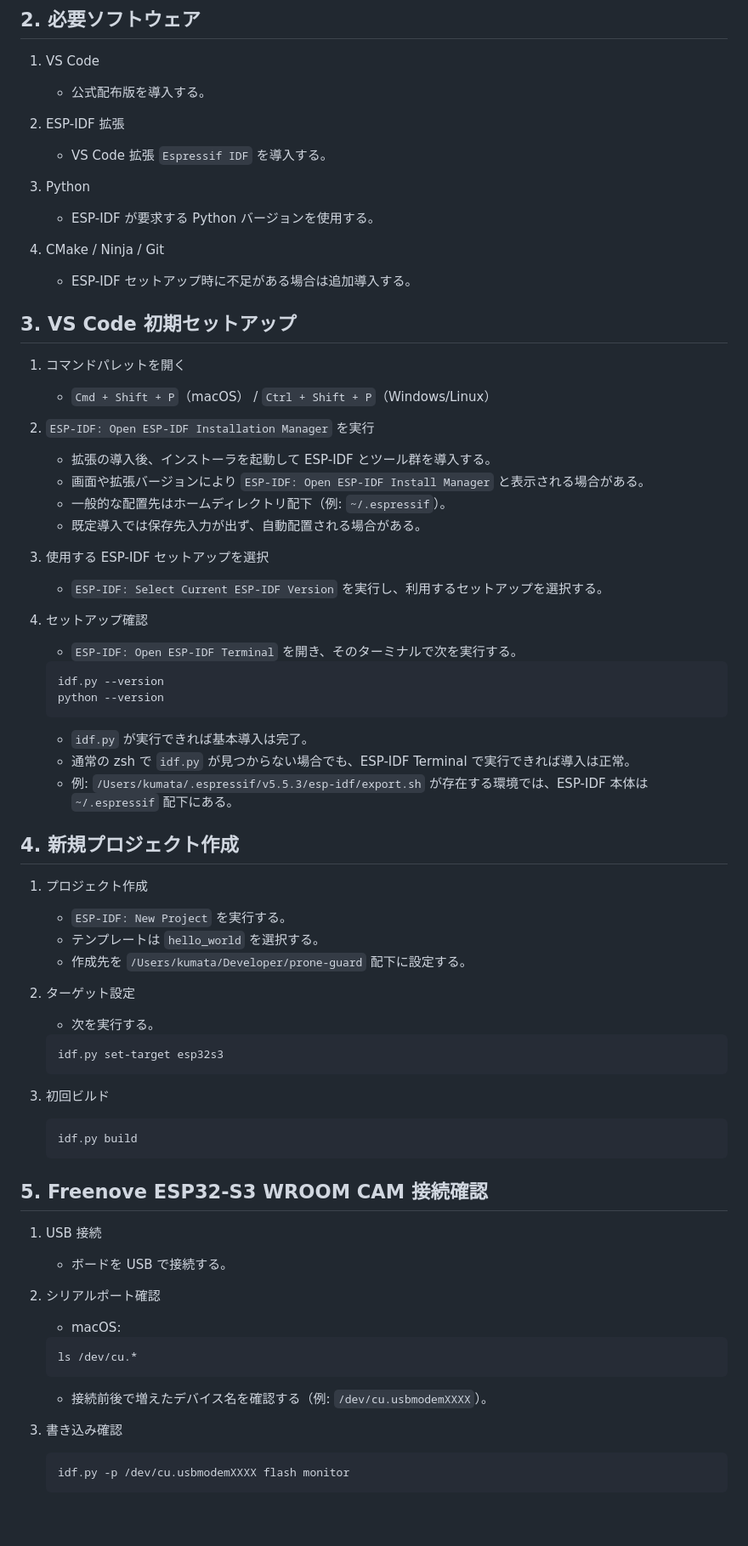
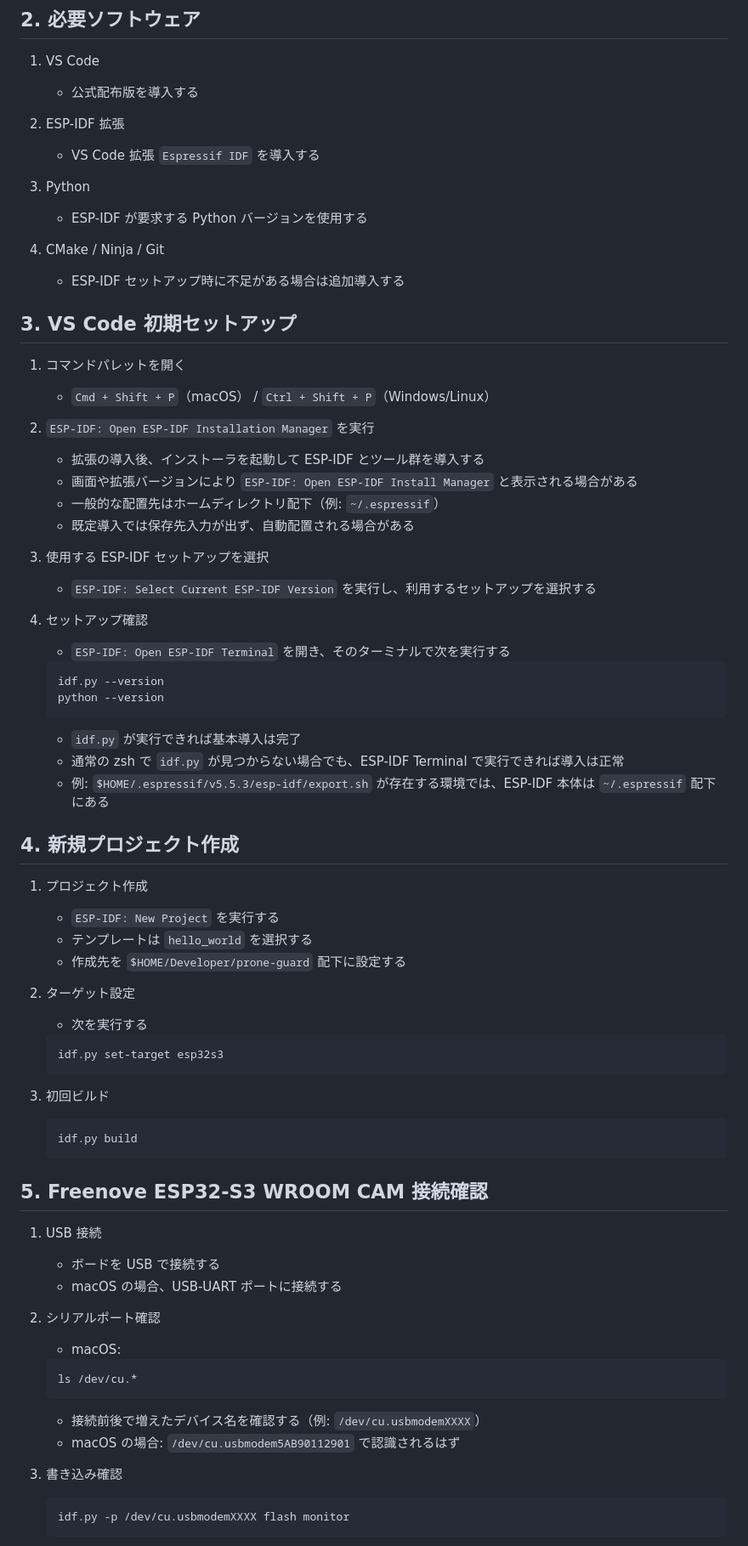
Before and after one commit to tkumata/prone-guard, a Markdown page: docs/SETUP.md, the part around one of its changes. Shown at 85% size. GitHub-like rendering; blank space fills up the shorter version.

Commit message:
docs: SETUP に macOS の場合のシリアルポート追記

````diff
--- a/docs/SETUP.md
+++ b/docs/SETUP.md
@@ -10,16 +10,16 @@
 ## 2. 必要ソフトウェア
 
 1. VS Code
-   - 公式配布版を導入する。
+   - 公式配布版を導入する
 
 2. ESP-IDF 拡張
-   - VS Code 拡張 `Espressif IDF` を導入する。
+   - VS Code 拡張 `Espressif IDF` を導入する
 
 3. Python
-   - ESP-IDF が要求する Python バージョンを使用する。
+   - ESP-IDF が要求する Python バージョンを使用する
 
 4. CMake / Ninja / Git
-   - ESP-IDF セットアップ時に不足がある場合は追加導入する。
+   - ESP-IDF セットアップ時に不足がある場合は追加導入する
 
 ## 3. VS Code 初期セットアップ
 
@@ -27,35 +27,35 @@
    - `Cmd + Shift + P`（macOS） / `Ctrl + Shift + P`（Windows/Linux）
 
 2. `ESP-IDF: Open ESP-IDF Installation Manager` を実行
-   - 拡張の導入後、インストーラを起動して ESP-IDF とツール群を導入する。
-   - 画面や拡張バージョンにより `ESP-IDF: Open ESP-IDF Install Manager` と表示される場合がある。
-   - 一般的な配置先はホームディレクトリ配下（例: `~/.espressif`）。
-   - 既定導入では保存先入力が出ず、自動配置される場合がある。
+   - 拡張の導入後、インストーラを起動して ESP-IDF とツール群を導入する
+   - 画面や拡張バージョンにより `ESP-IDF: Open ESP-IDF Install Manager` と表示される場合がある
+   - 一般的な配置先はホームディレクトリ配下（例: `~/.espressif`）
+   - 既定導入では保存先入力が出ず、自動配置される場合がある
 
 3. 使用する ESP-IDF セットアップを選択
-   - `ESP-IDF: Select Current ESP-IDF Version` を実行し、利用するセットアップを選択する。
+   - `ESP-IDF: Select Current ESP-IDF Version` を実行し、利用するセットアップを選択する
 
 4. セットアップ確認
-   - `ESP-IDF: Open ESP-IDF Terminal` を開き、そのターミナルで次を実行する。
+   - `ESP-IDF: Open ESP-IDF Terminal` を開き、そのターミナルで次を実行する
 
    ```bash
    idf.py --version
    python --version
    ```
 
-   - `idf.py` が実行できれば基本導入は完了。
-   - 通常の zsh で `idf.py` が見つからない場合でも、ESP-IDF Terminal で実行できれば導入は正常。
-   - 例: `/Users/kumata/.espressif/v5.5.3/esp-idf/export.sh` が存在する環境では、ESP-IDF 本体は `~/.espressif` 配下にある。
+   - `idf.py` が実行できれば基本導入は完了
+   - 通常の zsh で `idf.py` が見つからない場合でも、ESP-IDF Terminal で実行できれば導入は正常
+   - 例: `$HOME/.espressif/v5.5.3/esp-idf/export.sh` が存在する環境では、ESP-IDF 本体は `~/.espressif` 配下にある
 
 ## 4. 新規プロジェクト作成
 
 1. プロジェクト作成
-   - `ESP-IDF: New Project` を実行する。
-   - テンプレートは `hello_world` を選択する。
-   - 作成先を `/Users/kumata/Developer/prone-guard` 配下に設定する。
+   - `ESP-IDF: New Project` を実行する
+   - テンプレートは `hello_world` を選択する
+   - 作成先を `$HOME/Developer/prone-guard` 配下に設定する
 
 2. ターゲット設定
-   - 次を実行する。
+   - 次を実行する
 
    ```bash
    idf.py set-target esp32s3
@@ -70,7 +70,8 @@
 ## 5. Freenove ESP32-S3 WROOM CAM 接続確認
 
 1. USB 接続
-   - ボードを USB で接続する。
+   - ボードを USB で接続する
+   - macOS の場合、USB-UART ポートに接続する
 
 2. シリアルポート確認
    - macOS:
@@ -79,7 +80,8 @@
    ls /dev/cu.*
    ```
 
-   - 接続前後で増えたデバイス名を確認する（例: `/dev/cu.usbmodemXXXX`）。
+   - 接続前後で増えたデバイス名を確認する（例: `/dev/cu.usbmodemXXXX`）
+   - macOS の場合: `/dev/cu.usbmodem5AB90112901` で認識されるはず
 
 3. 書き込み確認
 
````
Also changed, not shown: other parts of docs/SETUP.md (+14 -14 lines).
